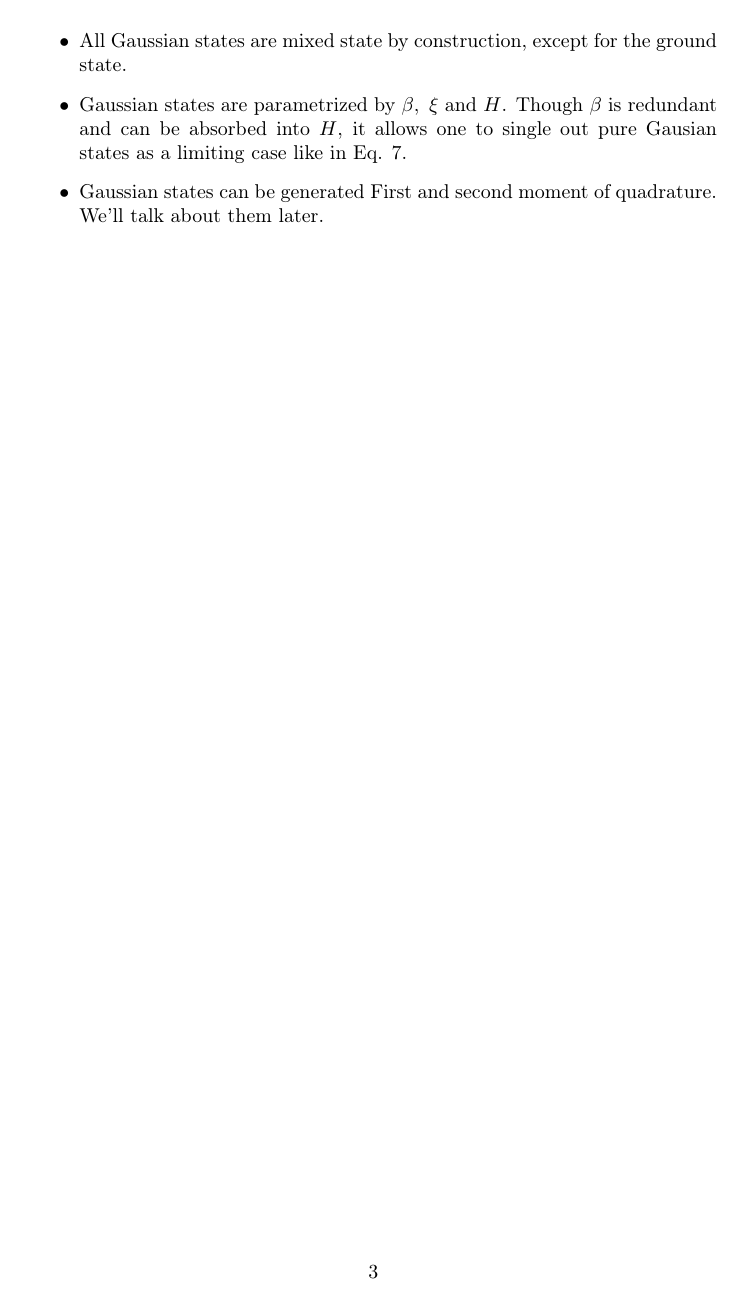
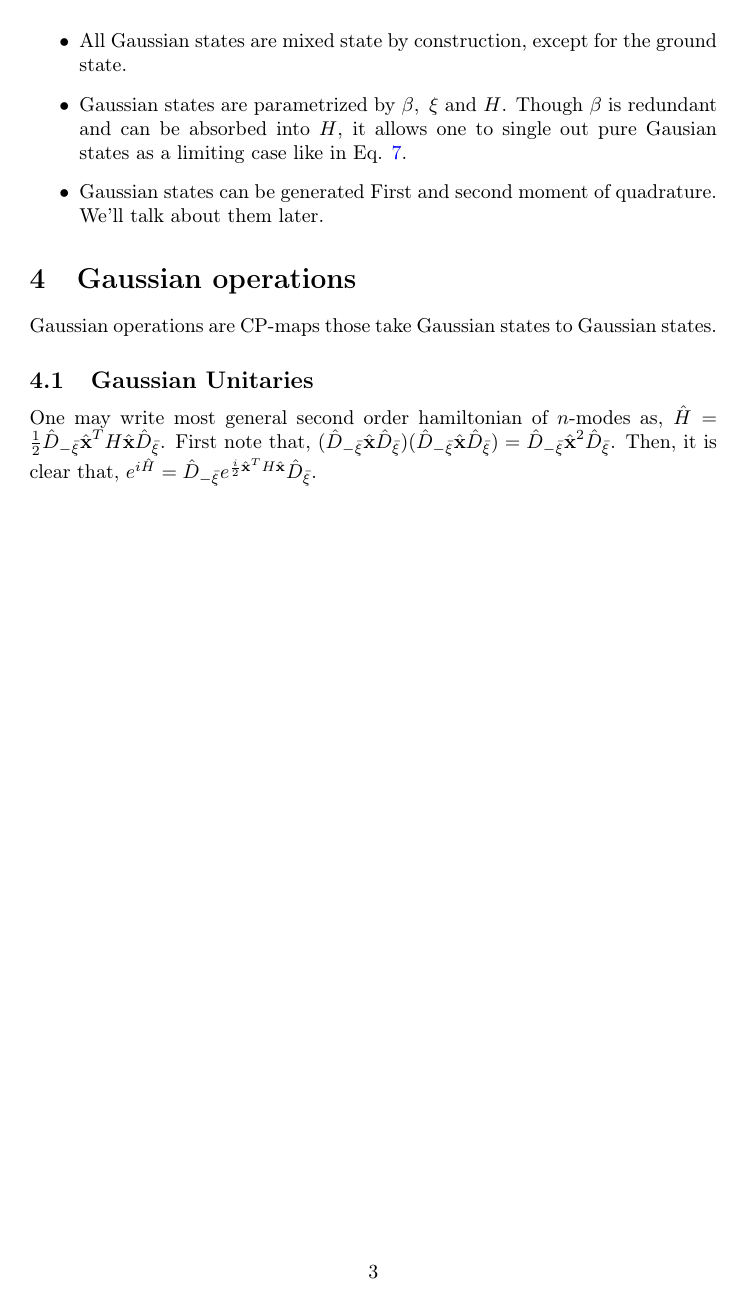
Before and after one commit to arnabghorui/my-silly-notes, a LaTeX document (homodyne_measurement_notes/Homodyne Measurement Notes.tex): page 3 of 3. Compiled offline with pdfLaTeX.

Commit message:
Minor changes

```diff
--- a/homodyne_measurement_notes/Homodyne Measurement Notes.tex
+++ b/homodyne_measurement_notes/Homodyne Measurement Notes.tex
@@ -6,6 +6,7 @@
 \usepackage{amsthm}
 \usepackage{bbm}
 \usepackage{babel}
+\usepackage[colorlinks=true, allcolors=blue]{hyperref}
 \newtheorem{definition}{Definition}
 
 \title{Notes on Homodyne Measurement}
@@ -100,6 +103,13 @@
 		\item Gaussian states can be generated First and second moment of quadrature. We'll talk about them later.
 	\end{itemize}
 
+	\section{Gaussian operations}
+	Gaussian operations are CP-maps those take Gaussian states to Gaussian states.
+	\subsection{Gaussian Unitaries}
+	One may write most general second order hamiltonian of $n$-modes as, $\hat{H}=\half \dd{-\bar{\xi}} \xx^T H \xx \dd{\bar{\xi}} $.
+	First note that, $(\dd{-\bar{\xi}} \xx \dd{\bar{\xi}}) (\dd{-\bar{\xi}} \xx \dd{\bar{\xi}}) = \dd{-\bar{\xi}} \xx^2 \dd{\bar{\xi}}$. Then,
+	it is clear that, $ e^{i\hat{H}} =  \dd{-\bar{\xi}} e^{\frac{i}{2}\xx^T H \xx } \dd{\bar{\xi}}$.
+
 
 
 
```
Also changed, not shown: homodyne_measurement_notes/Homodyne Measurement Notes.pdf, homodyne_measurement_notes/Homodyne Measurement Notes.tex (14 more changed lines), 4 other files.
